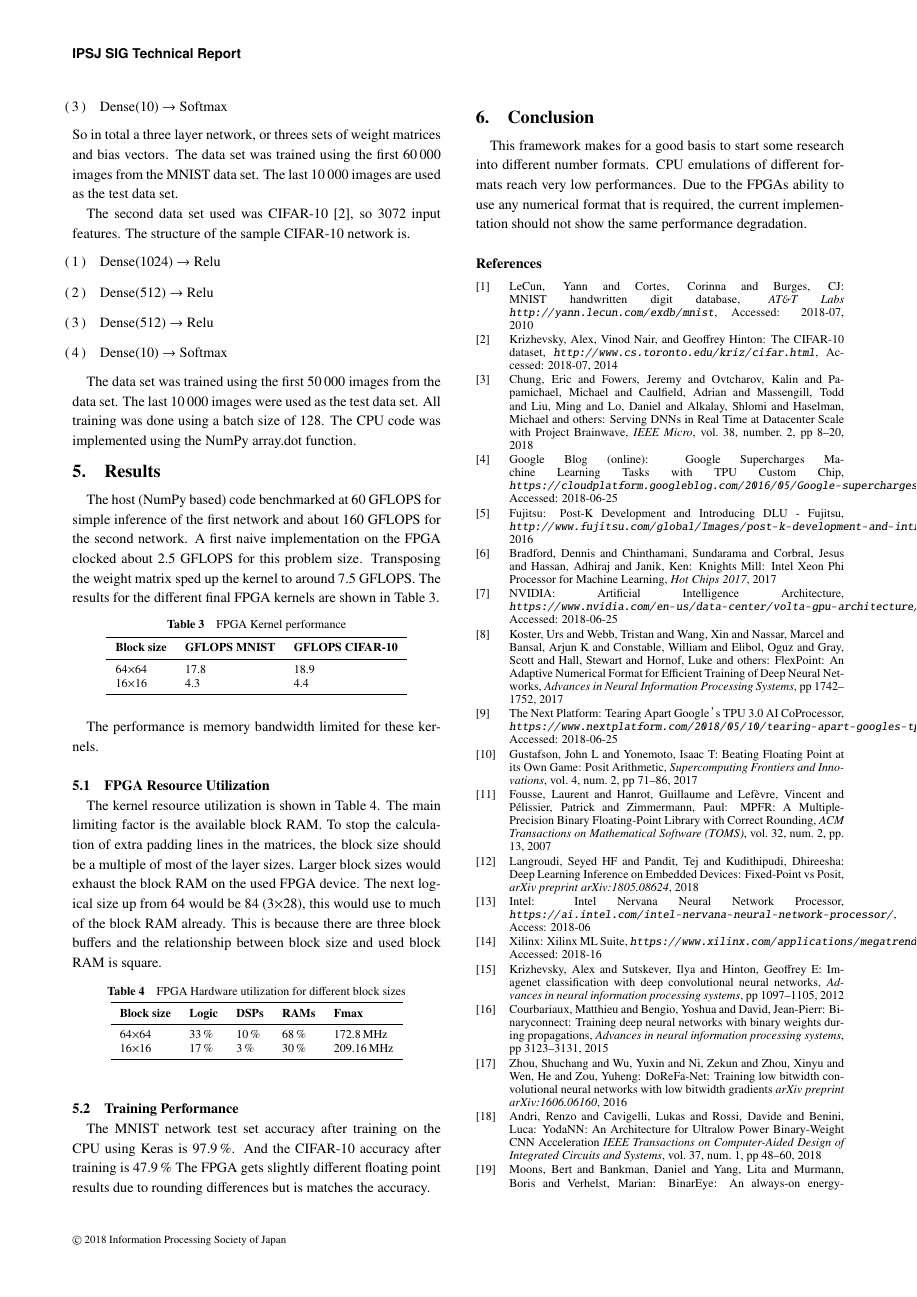
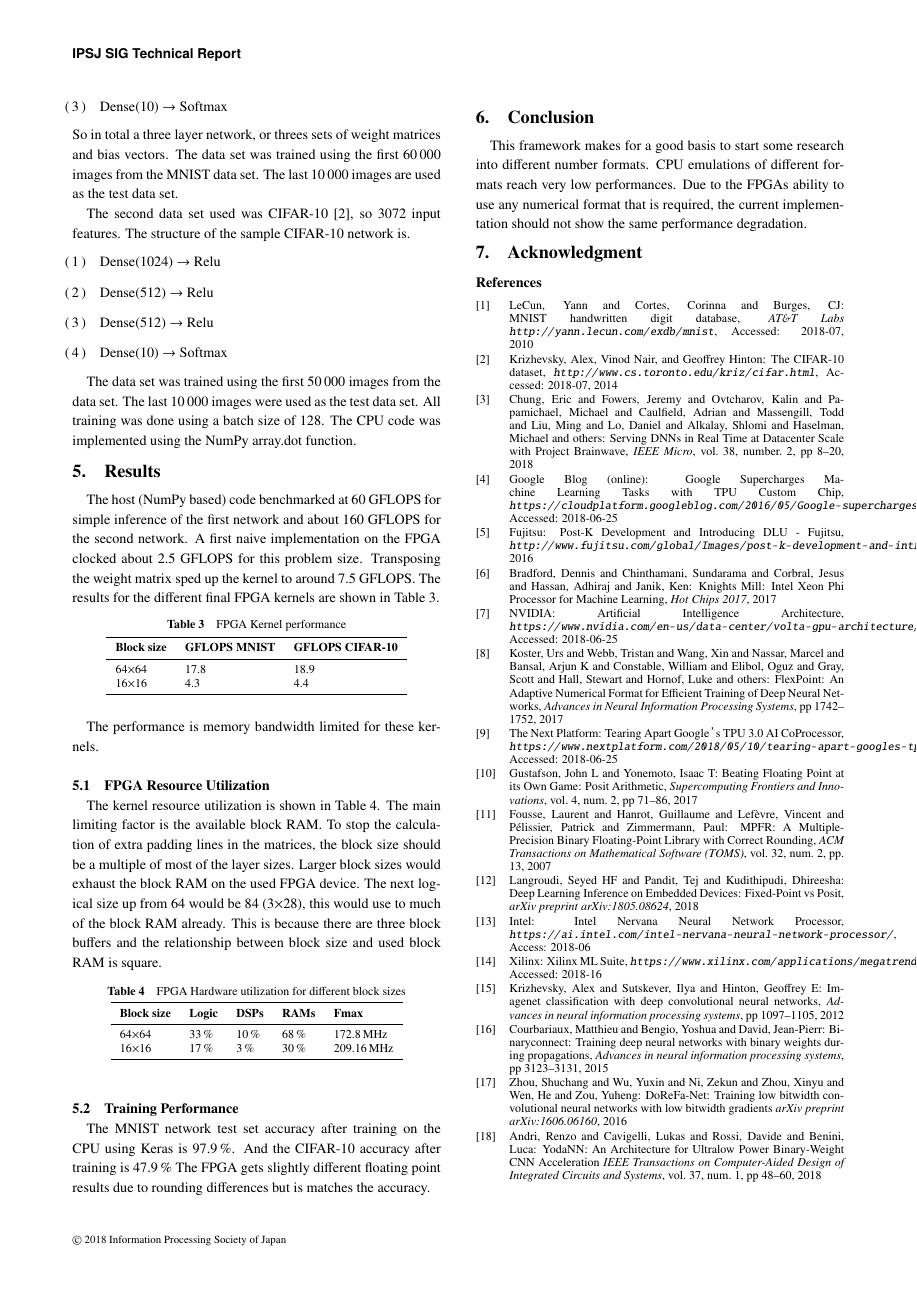
Before and after one commit to EraYaN/FPGACNNTraining, a LaTeX document (SWoPP2018 Paper/paper.tex): page 6 of 7. Compiled offline with pLaTeX and dvipdfmx; a LaTeX package or settings file that is missing is left out.

Commit message:
Added Acknowledgment section

```diff
--- a/SWoPP2018 Paper/paper.tex
+++ b/SWoPP2018 Paper/paper.tex
@@ -369,6 +369,8 @@ This framework makes for a good basis to start some research into different numb
 CPU emulations of different formats reach very low performances.
 Due to the FPGAs ability to use any numerical format that is required, the current implementation should not show the same performance degradation.
 
+\section{Acknowledgment}\label{sec:acknowledgment}
+%TODO
 
 \begin{thebibliography}{99}
 
```
